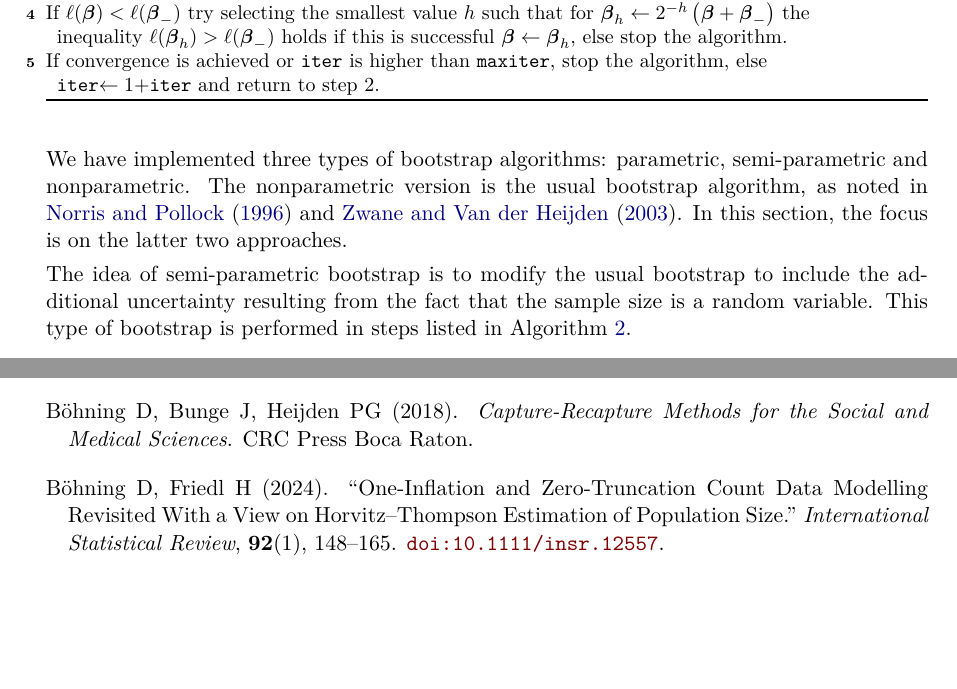
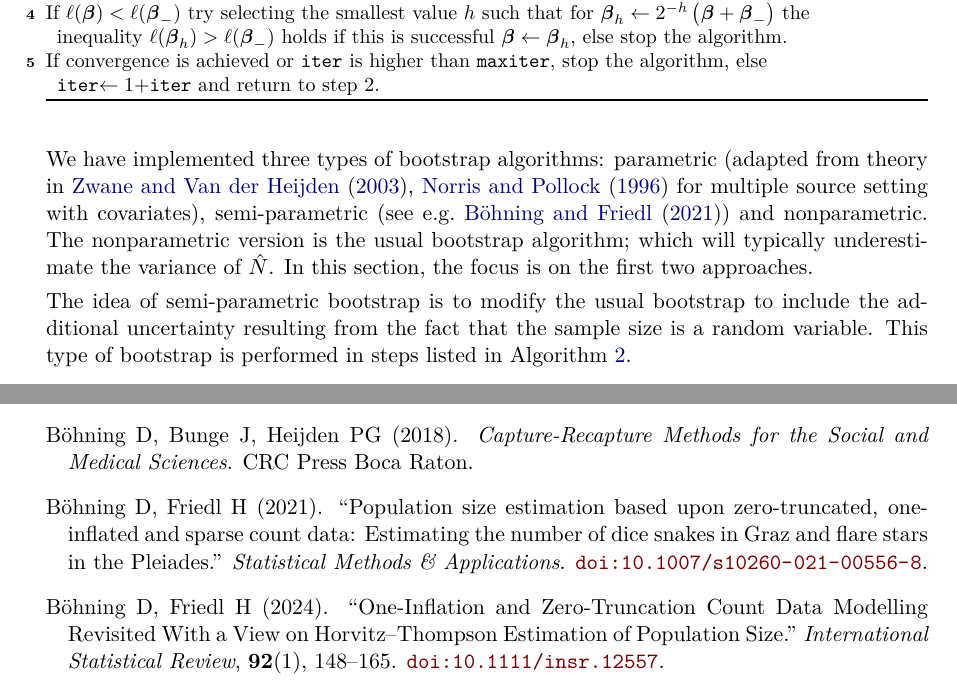
Before and after one commit to ncn-foreigners/paper-singleRcapture, a LaTeX document (singleRcapture/singleRcapture.tex): two parts of pages 8 and 28 of 31, joined at a grey line, cut so that both start at the same text, the shorter picture padded with empty space. Compiled offline with pdfLaTeX.

Commit message:
compiled version

```diff
--- a/singleRcapture/singleRcapture.tex
+++ b/singleRcapture/singleRcapture.tex
@@ -537,10 +537,13 @@ which is often just
 
 \subsection{Bootstrap variance estimators}\label{sec-boostrap}
 
-We have implemented three types of bootstrap algorithms: parametric,
-semi-parametric and nonparametric. The nonparametric version is the
-usual bootstrap algorithm, as noted in \cite{norrpoll} and \cite{zwane}.
-In this section, the focus is on the latter two approaches.
+We have implemented three types of bootstrap algorithms: parametric
+(adapted from theory in \cite{zwane}, \cite{norrpoll} for multiple
+source setting with covariates), semi-parametric (see
+e.g.~\cite{BoehningFriedl2021}) and nonparametric. The nonparametric
+version is the usual bootstrap algorithm; which will typically
+underestimate the variance of \(\hat{N}\). In this section, the focus is
+on the first two approaches.
 
 The idea of semi-parametric bootstrap is to modify the usual bootstrap
 to include the additional uncertainty resulting from the fact that the
```
Also changed, not shown: singleRcapture/refs.bib (+1 -1 lines), singleRcapture/singleRcapture.bbl (deleted), singleRcapture/singleRcapture.pdf, singleRcapture/singleRcapture_files/figure-latex/dfpopsize_plot-1.pdf, singleRcapture/singleRcapture_files/figure-latex/dfpopsize_plot-2.pdf, singleRcapture/singleRcapture_files/figure-latex/rootogram-1.pdf, singleRcapture/singleRcapture_files/figure-latex/rootogram-2.pdf, singleRcapture/singleRcapture_files/figure-latex/strata_plot-1.pdf, singleRcapture/singleRcapture_files/figure-latex/strata_plot-2.pdf, singleRcapture/singleRcapture.tex (4 more changed lines).
